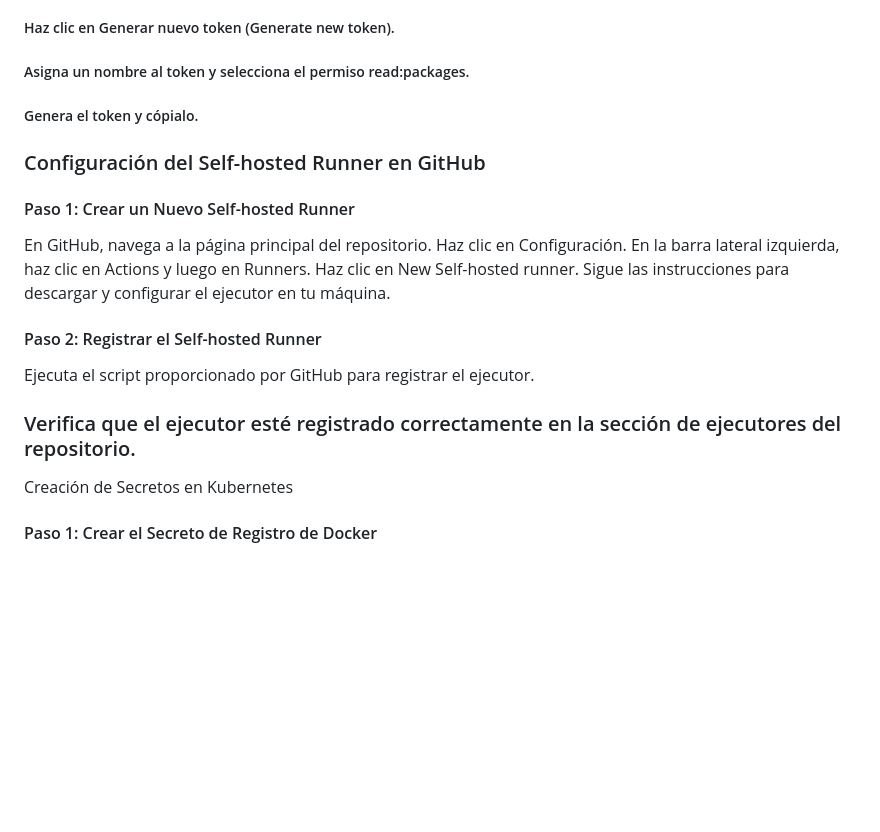
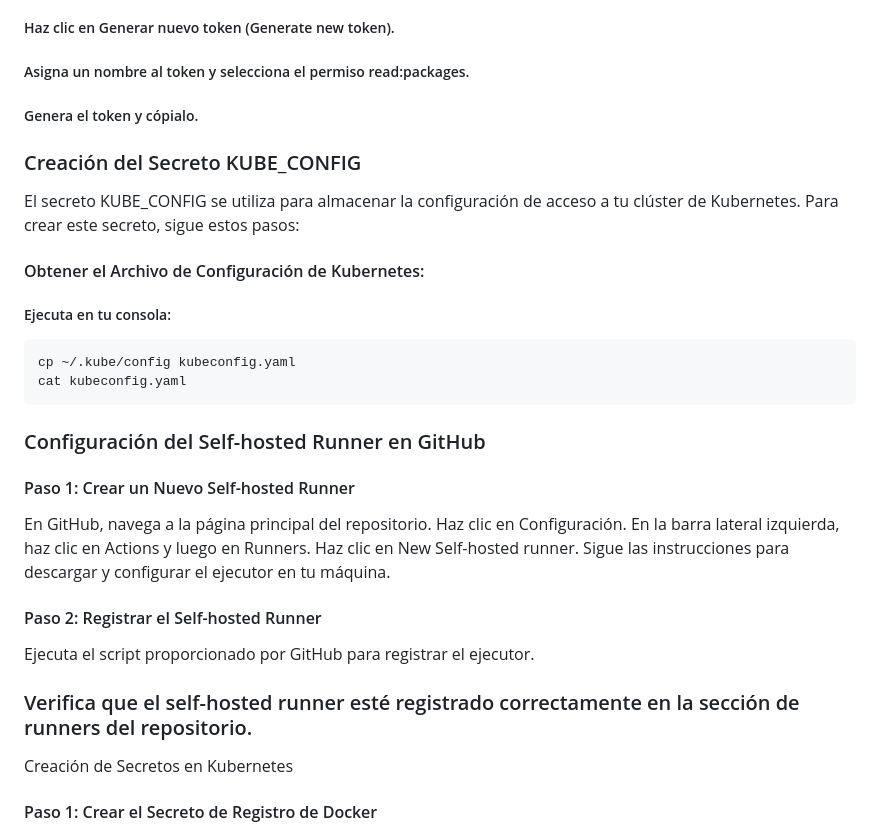
Before and after one commit to pederysky/tfg-flask-devops, a Markdown page: README.md, the part around the change. Drawn GitHub-style; blank space fills up the shorter version.

````diff
--- a/README.md
+++ b/README.md
@@ -61,6 +61,17 @@ El secreto GHCR_TOKEN se utiliza para autenticar el acceso al GitHub Container R
 ##### Asigna un nombre al token y selecciona el permiso read:packages.
 ##### Genera el token y cópialo.
 
+### Creación del Secreto KUBE_CONFIG
+El secreto KUBE_CONFIG se utiliza para almacenar la configuración de acceso a tu clúster de Kubernetes. Para crear este secreto, sigue estos pasos:
+
+#### Obtener el Archivo de Configuración de Kubernetes:
+
+##### Ejecuta en tu consola:
+```bash
+cp ~/.kube/config kubeconfig.yaml
+cat kubeconfig.yaml
+```
+
 ### Configuración del Self-hosted Runner en GitHub
 #### Paso 1: Crear un Nuevo Self-hosted Runner
 En GitHub, navega a la página principal del repositorio.
@@ -70,7 +81,7 @@ Haz clic en New Self-hosted runner.
 Sigue las instrucciones para descargar y configurar el ejecutor en tu máquina.
 #### Paso 2: Registrar el Self-hosted Runner
 Ejecuta el script proporcionado por GitHub para registrar el ejecutor.
-### Verifica que el ejecutor esté registrado correctamente en la sección de ejecutores del repositorio.
+### Verifica que el self-hosted runner esté registrado correctamente en la sección de runners del repositorio.
 Creación de Secretos en Kubernetes
 #### Paso 1: Crear el Secreto de Registro de Docker
 Ejecuta el siguiente comando para crear un secreto de registro de Docker:
````
